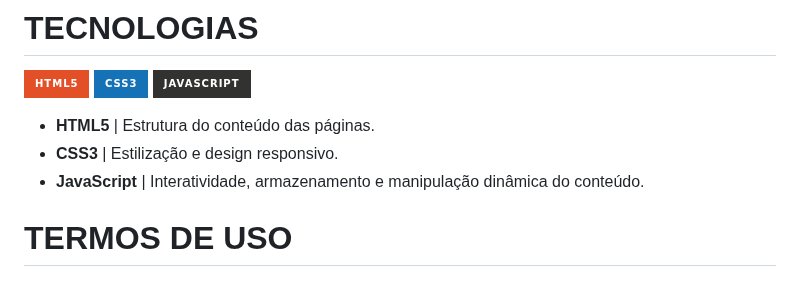
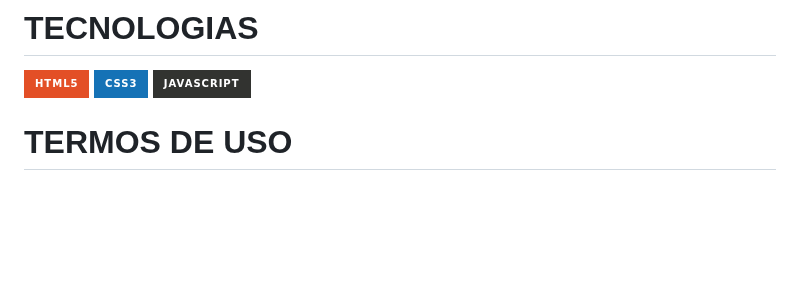
Before and after one commit to Z4ffarani/AI.Hub, a Markdown page: README.md, the part around the change. GitHub-like rendering; badges without logos; blank space fills up the shorter version.

```diff
--- a/README.md
+++ b/README.md
@@ -19,9 +19,6 @@ O principal objetivo do projeto é democratizar o acesso às IAs que estão revo
 ![HTML5](https://img.shields.io/badge/html5-%23E34F26.svg?style=for-the-badge&logo=html5&logoColor=white)
 ![CSS3](https://img.shields.io/badge/css3-%231572B6.svg?style=for-the-badge&logo=css3&logoColor=white)
 ![JavaScript](https://img.shields.io/badge/javascript-%23323330.svg?style=for-the-badge&logo=javascript&logoColor=%23F7DF1E)
-- <b>HTML5 </b>| Estrutura do conteúdo das páginas.
-- <b>CSS3 </b>| Estilização e design responsivo.
-- <b>JavaScript </b>| Interatividade, armazenamento e manipulação dinâmica do conteúdo.
 
 # TERMOS DE USO
 ### Aceitação dos termos:
```
